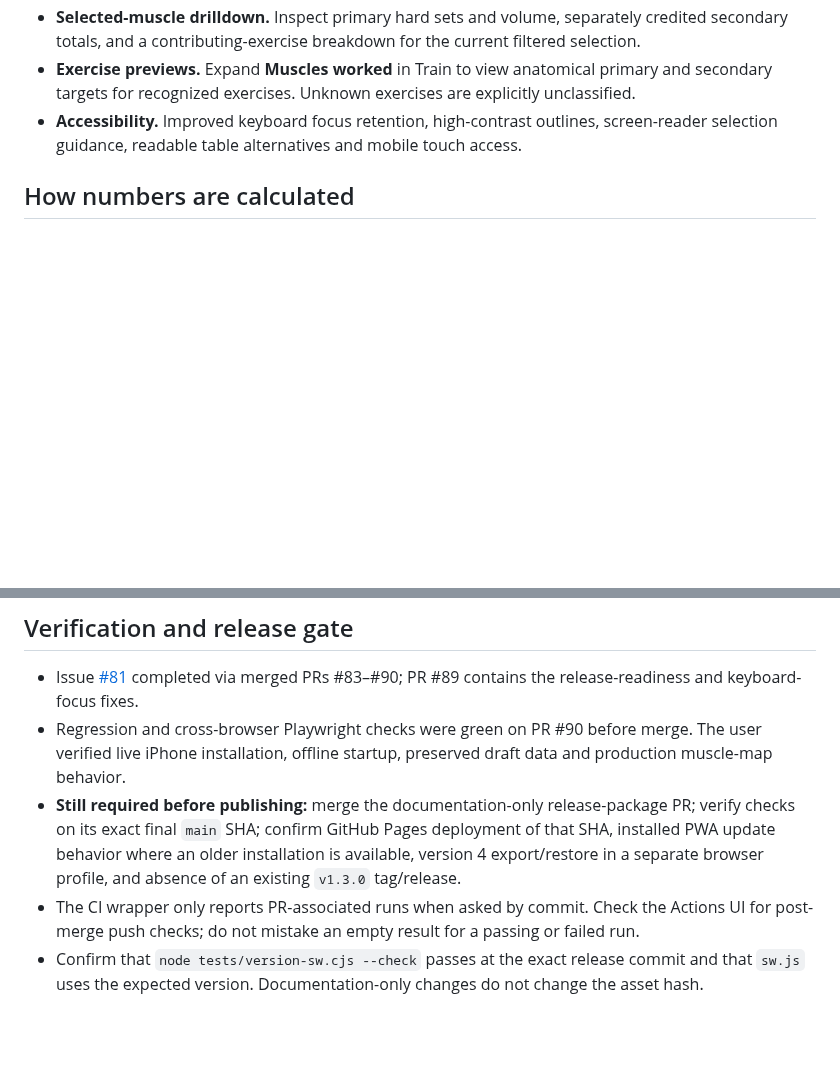
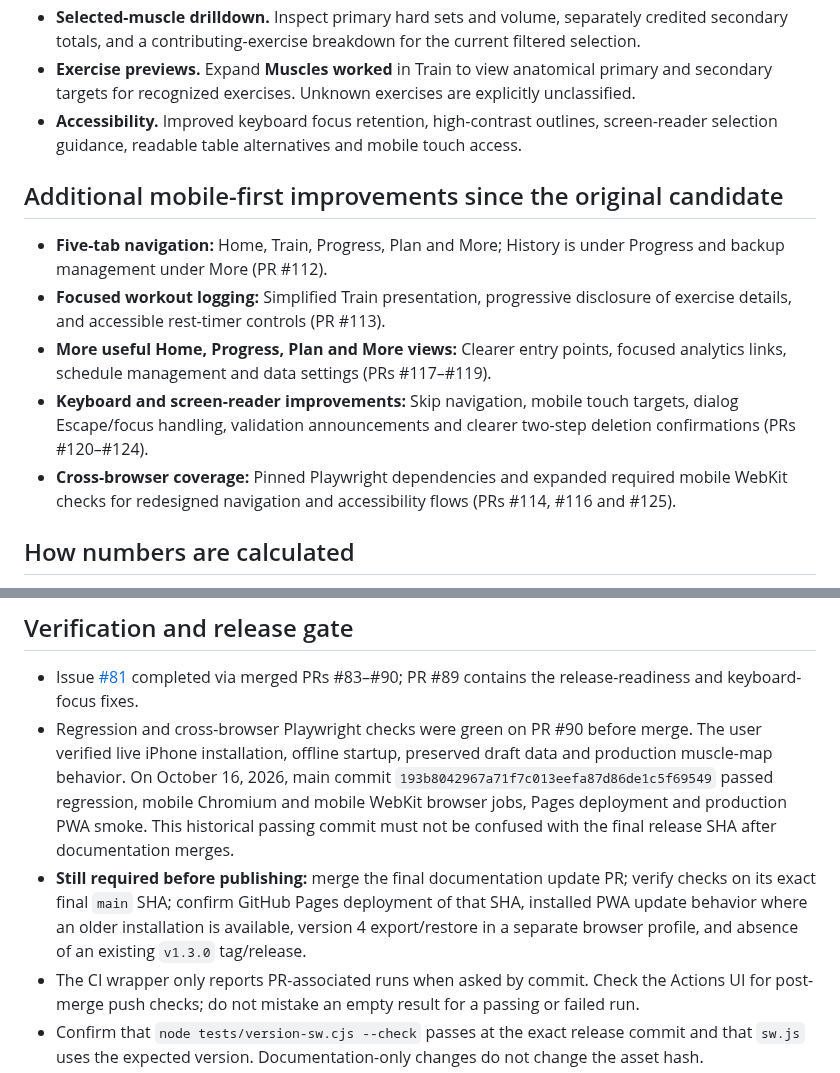
Before and after one commit to mshelio/gym-tracker, a Markdown page: docs/releases/v1.3.0-draft.md, 2 parts joined by grey strips. Drawn GitHub-style; blank space fills up the shorter version.

Commit message:
docs: include post-muscle-map UX and accessibility work in v1.3 notes

```diff
--- a/docs/releases/v1.3.0-draft.md
+++ b/docs/releases/v1.3.0-draft.md
@@ -8,6 +8,13 @@
 - **Selected-muscle drilldown.** Inspect primary hard sets and volume, separately credited secondary totals, and a contributing-exercise breakdown for the current filtered selection.
 - **Exercise previews.** Expand **Muscles worked** in Train to view anatomical primary and secondary targets for recognized exercises. Unknown exercises are explicitly unclassified.
 - **Accessibility.** Improved keyboard focus retention, high-contrast outlines, screen-reader selection guidance, readable table alternatives and mobile touch access.
+
+## Additional mobile-first improvements since the original candidate
+- **Five-tab navigation:** Home, Train, Progress, Plan and More; History is under Progress and backup management under More (PR #112).
+- **Focused workout logging:** Simplified Train presentation, progressive disclosure of exercise details, and accessible rest-timer controls (PR #113).
+- **More useful Home, Progress, Plan and More views:** Clearer entry points, focused analytics links, schedule management and data settings (PRs #117–#119).
+- **Keyboard and screen-reader improvements:** Skip navigation, mobile touch targets, dialog Escape/focus handling, validation announcements and clearer two-step deletion confirmations (PRs #120–#124).
+- **Cross-browser coverage:** Pinned Playwright dependencies and expanded required mobile WebKit checks for redesigned navigation and accessibility flows (PRs #114, #116 and #125).
 
 ## How numbers are calculated
 Primary working hard sets are attributed once. Secondary hard sets and volume are shown **separately** with the existing default 0.5 credit; they are not combined with primary totals. Warm-up and incomplete sets are excluded; qualifying drop sets add volume but not hard-set count. Conversion between kg and lb, historical session edits, and filtered sessions reuse the established analytics engine. This is a workload illustration, **not** a measure of muscle activation, growth, recovery or medical assessment.
@@ -20,8 +27,8 @@ Primary working hard sets are attributed once. Secondary hard sets and volume ar
 
 ## Verification and release gate
 - Issue [#81](https://github.com/mshelio/gym-tracker/issues/81) completed via merged PRs #83–#90; PR #89 contains the release-readiness and keyboard-focus fixes.
-- Regression and cross-browser Playwright checks were green on PR #90 before merge. The user verified live iPhone installation, offline startup, preserved draft data and production muscle-map behavior.
-- **Still required before publishing:** merge the documentation-only release-package PR; verify checks on its exact final `main` SHA; confirm GitHub Pages deployment of that SHA, installed PWA update behavior where an older installation is available, version 4 export/restore in a separate browser profile, and absence of an existing `v1.3.0` tag/release.
+- Regression and cross-browser Playwright checks were green on PR #90 before merge. The user verified live iPhone installation, offline startup, preserved draft data and production muscle-map behavior. On October 16, 2026, main commit `193b8042967a71f7c013eefa87d86de1c5f69549` passed regression, mobile Chromium and mobile WebKit browser jobs, Pages deployment and production PWA smoke. This historical passing commit must not be confused with the final release SHA after documentation merges.
+- **Still required before publishing:** merge the final documentation update PR; verify checks on its exact final `main` SHA; confirm GitHub Pages deployment of that SHA, installed PWA update behavior where an older installation is available, version 4 export/restore in a separate browser profile, and absence of an existing `v1.3.0` tag/release.
 - The CI wrapper only reports PR-associated runs when asked by commit. Check the Actions UI for post-merge push checks; do not mistake an empty result for a passing or failed run.
 - Confirm that `node tests/version-sw.cjs --check` passes at the exact release commit and that `sw.js` uses the expected version. Documentation-only changes do not change the asset hash.
 
```
